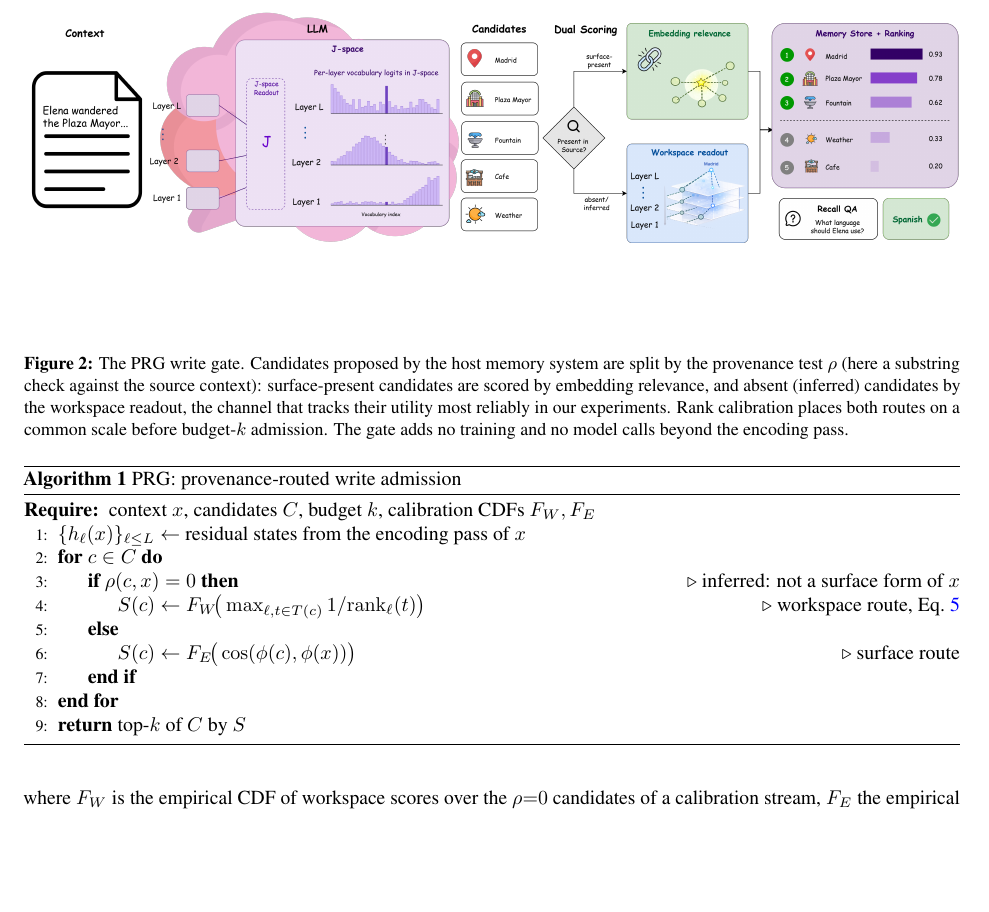
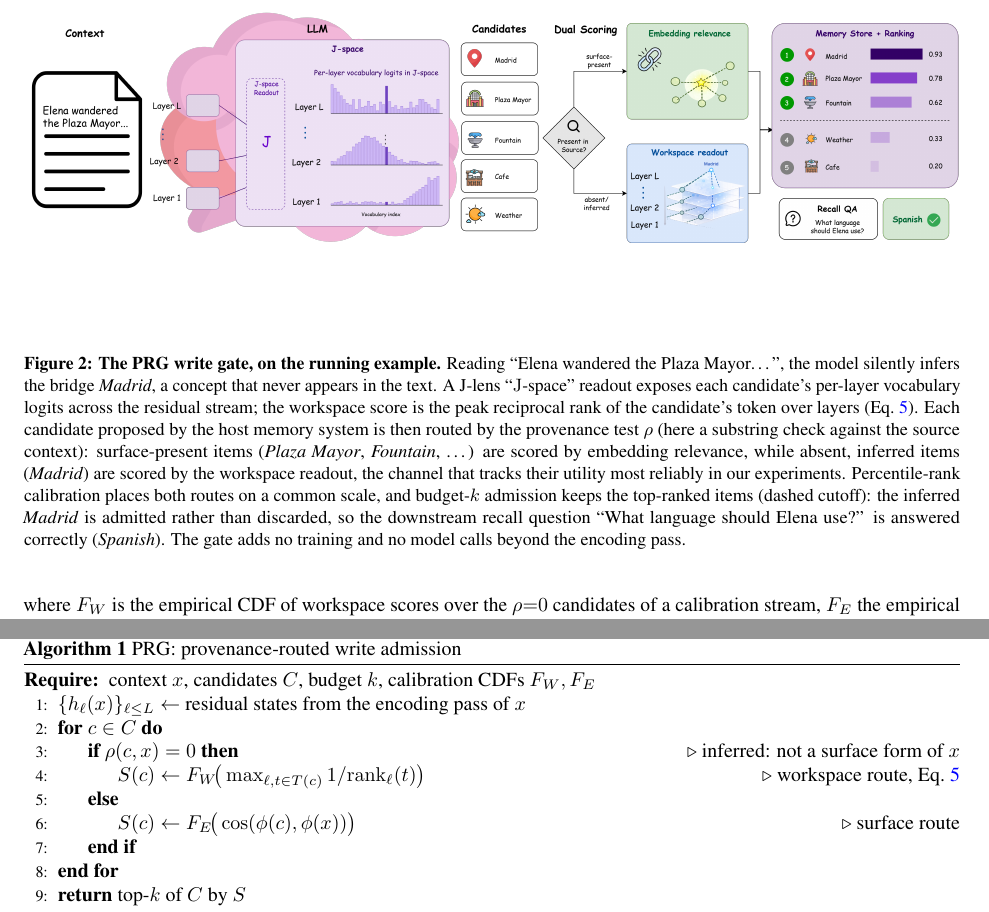
Before and after one commit to hq0709/workspace-gated-memory, a LaTeX paper (main.tex, which reads sections/method.tex): part of page 6 of 31 before the commit and two parts of pages 6 and 7 of 31 after it, the two joined at a grey line, cut at the place of the change, the shorter picture padded with empty space. Compiled offline with pdfLaTeX.

Commit message:
Update Fig. 2 caption to match the newly added architecture diagram (figures/main.png)
The Overleaf-supplied architecture figure depicts the PRG pipeline on the paper's
running example, so the caption is rewritten to describe what is actually shown:
context "Elena wandered the Plaza Mayor..." -> silently inferred bridge Madrid;
the J-lens "J-space" per-layer vocabulary-logit readout and the peak-reciprocal-rank
workspace score (Eq.~5); provenance test rho routing surface-present items
(Plaza Mayor, Fountain) to embedding relevance and absent/inferred items (Madrid)
to the workspace readout; percentile-rank calibration; budget-k admission at the
dashed cutoff, which keeps Madrid so the recall question "What language should
Elena use?" is answered Spanish. Also fixes the fallback placeholder filename
(architecture.pdf -> main.png). Compile clean (0/0/0).

Co-Authored-By: Claude Opus 4.8 <noreply@anthropic.com>
Claude-Session: https://claude.ai/code/session_012MrD46iXzWy3ErqdEGKCDu

```diff
--- a/sections/method.tex
+++ b/sections/method.tex
@@ -43,18 +43,28 @@ routes.
 \IfFileExists{figures/main.png}{%
 \includegraphics[width=\textwidth]{figures/main.png}}{%
 \fbox{\parbox[c][4.2cm][c]{0.88\textwidth}{\centering
-\emph{Architecture figure (figures/architecture.pdf).}\\[4pt]
+\emph{Architecture figure (figures/main.png).}\\[4pt]
 Panels: context encoding $\rightarrow$ candidate set; provenance test $\rho$;
 workspace route ($\rho{=}0$, Eq.~\ref{eq:wrr}) and relevance route
 ($\rho{=}1$); percentile-rank calibration; budget-$k$ admission; memory store
 $\rightarrow$ recall QA.}}}
-\caption{The PRG write gate. Candidates proposed by the host memory system are
-split by the provenance test $\rho$ (here a substring check against the source
-context): surface-present candidates are scored by embedding relevance, and
-absent (inferred) candidates by the workspace readout, the channel that
-tracks their utility most reliably in our experiments. Rank calibration places both routes on a common scale
-before budget-$k$ admission. The gate adds no training and no model calls
-beyond the encoding pass.}
+\caption{\textbf{The PRG write gate, on the running example.} Reading
+``Elena wandered the Plaza Mayor\ldots'', the model silently infers the bridge
+\emph{Madrid}, a concept that never appears in the text. A J-lens
+``$\mathrm{J}$-space'' readout exposes each candidate's per-layer vocabulary
+logits across the residual stream; the workspace score is the peak reciprocal
+rank of the candidate's token over layers (Eq.~\ref{eq:wrr}). Each candidate
+proposed by the host memory system is then routed by the provenance test
+$\rho$ (here a substring check against the source context): surface-present
+items (\emph{Plaza Mayor}, \emph{Fountain}, \ldots) are scored by embedding
+relevance, while absent, inferred items (\emph{Madrid}) are scored by the
+workspace readout, the channel that tracks their utility most reliably in our
+experiments. Percentile-rank calibration places both routes on a common scale,
+and budget-$k$ admission keeps the top-ranked items (dashed cutoff): the
+inferred \emph{Madrid} is admitted rather than discarded, so the downstream
+recall question ``What language should Elena use?'' is answered correctly
+(\emph{Spanish}). The gate adds no training and no model calls beyond the
+encoding pass.}
 \label{fig:arch}
 \end{figure}
 
```
Also changed, not shown: main.pdf.
